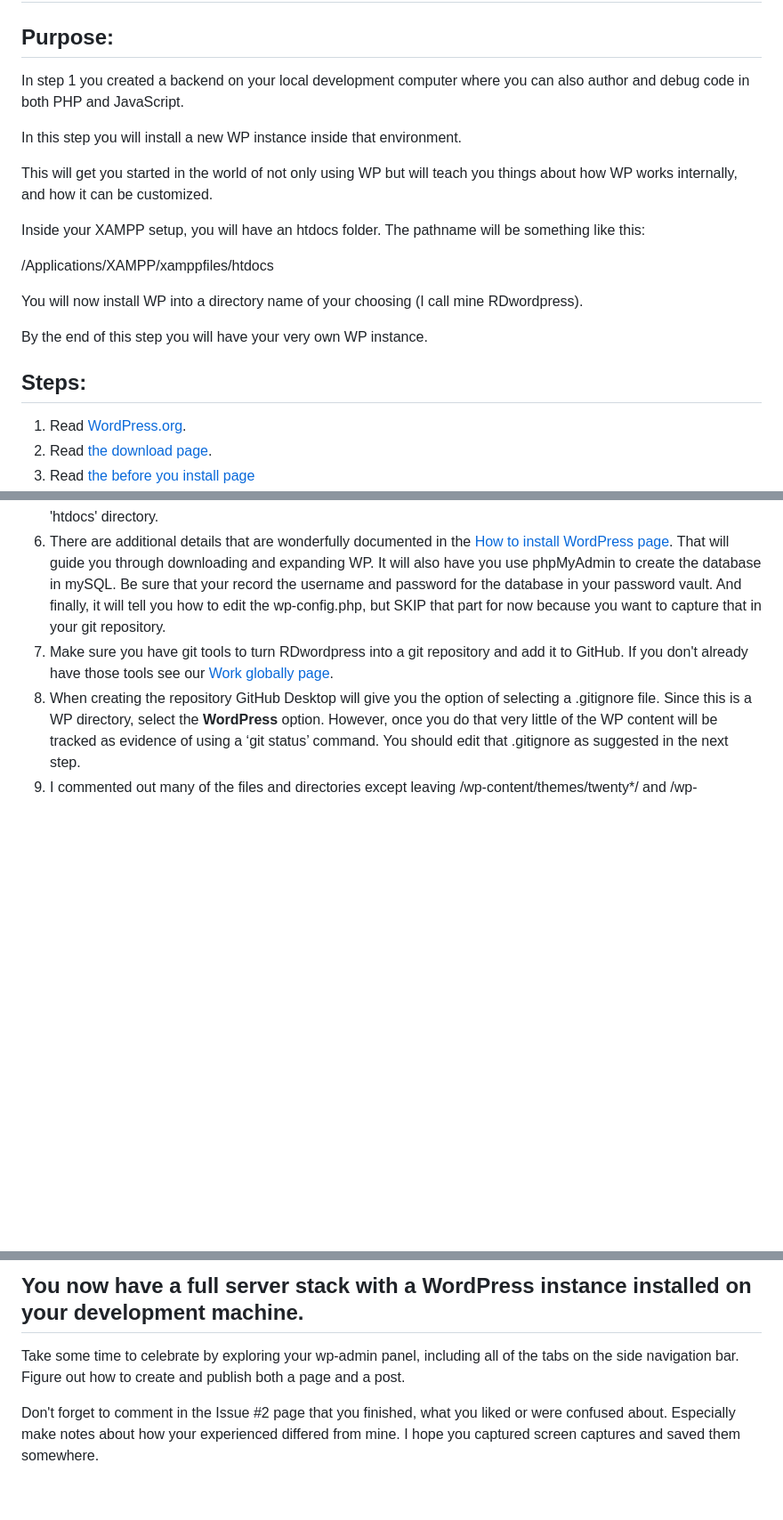
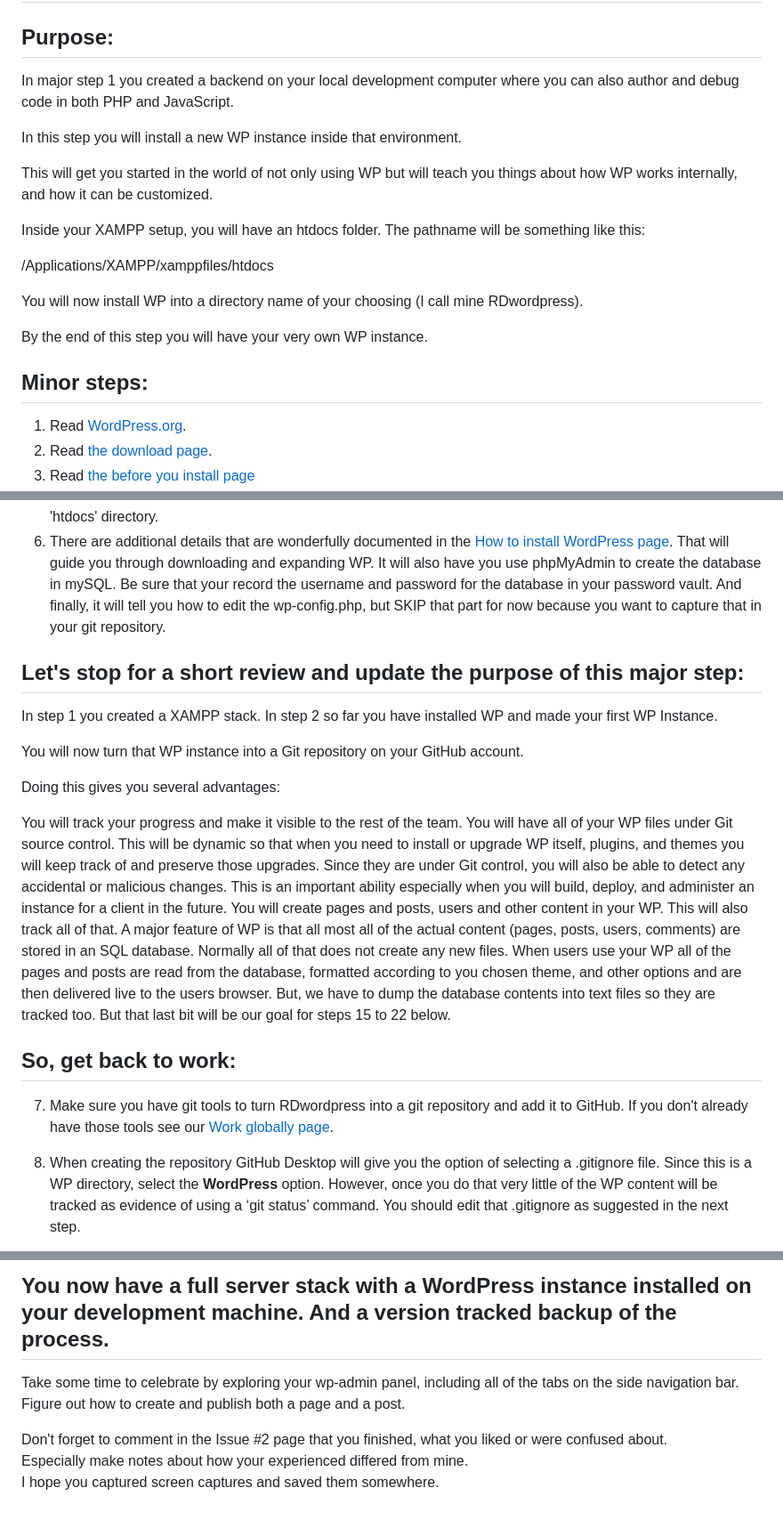
Before and after one commit to MichaelKentBurns/RDwordpress, a Markdown page: Notes/2_Install-WordPress.md, 3 parts joined by grey strips. Shown at 89% size. Rendered like a GitHub page; blank space fills up the shorter version.

```diff
--- a/Notes/2_Install-WordPress.md
+++ b/Notes/2_Install-WordPress.md
@@ -1,7 +1,7 @@
 # 2. Install WordPress
 
 ## Purpose:
-In step 1 you created a backend on your local development computer where you can also author and debug code in both PHP and JavaScript.
+In major step 1 you created a backend on your local development computer where you can also author and debug code in both PHP and JavaScript.
 
 In this step you will install a new WP instance inside that environment.
 
@@ -15,13 +15,34 @@ You will now install WP into a directory name of your choosing (I call mine RDwo
 
 By the end of this step you will have your very own WP instance.
 
-## Steps:
+## Minor steps:
 1. Read [WordPress.org](https://wordpress.org).
 2. Read [the download page](https://wordpress.org/download).
 3. Read [the before you install page](https://developer.wordpress.org/advanced-administration/before-install/howto-install/)
 4. My install on my laptop is at /Applications/XAMPP/xamppfiles/htdocs/RDwordpress
 5. The install is pretty simple.  Just download WP from the download page, then unzip it into a new directory. You can unzip it into the htdocs directory and it will automatically be named 'wordpress'.  I renamed mine from 'wordpress' to 'RDwordpress'.  Or you can unzip it in your downloads directory and rename and copy it into your 'htdocs' directory.
 6. There are additional details that are wonderfully documented in the [How to install WordPress page](https://developer.wordpress.org/advanced-administration/before-install/howto-install/#detailed-instructions). That will guide you through downloading and expanding WP.  It will also have you use phpMyAdmin to create the database in mySQL. Be sure that your record the username and password for the database in your password vault. And finally, it will tell you how to edit the wp-config.php, but SKIP that part for now because you want to capture that in your git repository.
+
+## Let's stop for a short review and update the purpose of this major step:
+In step 1 you created a XAMPP stack.
+In step 2 so far you have installed WP and made your first WP Instance.
+
+You will now turn that WP instance into a Git repository on your GitHub account.
+
+Doing this gives you several advantages:
+
+You will track your progress and make it visible to the rest of the team.
+You will have all of your WP files under Git source control. This will be dynamic so that when you need to install or upgrade WP itself, plugins, and themes you will keep track of and preserve those upgrades.
+Since they are under Git control, you will also be able to detect any accidental or malicious changes. This is an important ability especially when you will build, deploy, and administer an instance for a client in the future.
+You will create pages and posts, users and other content in your WP. This will also track all of that.
+A major feature of WP is that all most all of the actual content (pages, posts, users, comments) are stored in an SQL database.
+Normally all of that does not create any new files.
+When users use your WP all of the pages and posts are read from the database, formatted according to you chosen theme, and other options and are then delivered live to the users browser.
+But, we have to dump the database contents into text files so they are tracked too.
+But that last bit will be our goal for steps 15 to 22 below.
+
+## So, get back to work:
+
 7. Make sure you have git tools to turn RDwordpress into a git repository and add it to GitHub. If you don't already have those tools see our [Work globally page](https://michaelkentburns.com/index.php/work-globally/).
 8. When creating the repository GitHub Desktop will give you the option of selecting a .gitignore file.  Since this is a WP directory, select the **WordPress** option. However, once you do that very little of the WP content will be tracked as evidence of using a ‘git status’ command. You should edit that .gitignore as suggested in the next step.
 9. I commented out many of the files and directories except leaving /wp-content/themes/twenty*/ and /wp-content/plugins/hello.php, *.log, and .htaccess . This is because while doing research and development I might choose to modify some of the original files and I want to track those changes.
@@ -88,6 +122,8 @@ now exported your database.
 
-## You now have a full server stack with a WordPress instance installed on your development machine.
+## You now have a full server stack with a WordPress instance installed on your development machine. And a version tracked backup of the process.
 
 Take some time to celebrate by exploring your wp-admin panel, including all of the tabs on the side navigation bar.  Figure out how to create and publish both a page and a post.
 
-Don't forget to comment in the Issue #2 page that you finished, what you liked or were confused about.  Especially make notes about how your experienced differed from mine.  I hope you captured screen captures and saved them somewhere.
+Don't forget to comment in the Issue #2 page that you finished, what you liked or were confused about.
+Especially make notes about how your experienced differed from mine.
+I hope you captured screen captures and saved them somewhere.
```
Also changed, not shown: other parts of Notes/2_Install-WordPress.md (+29 -16 lines).
